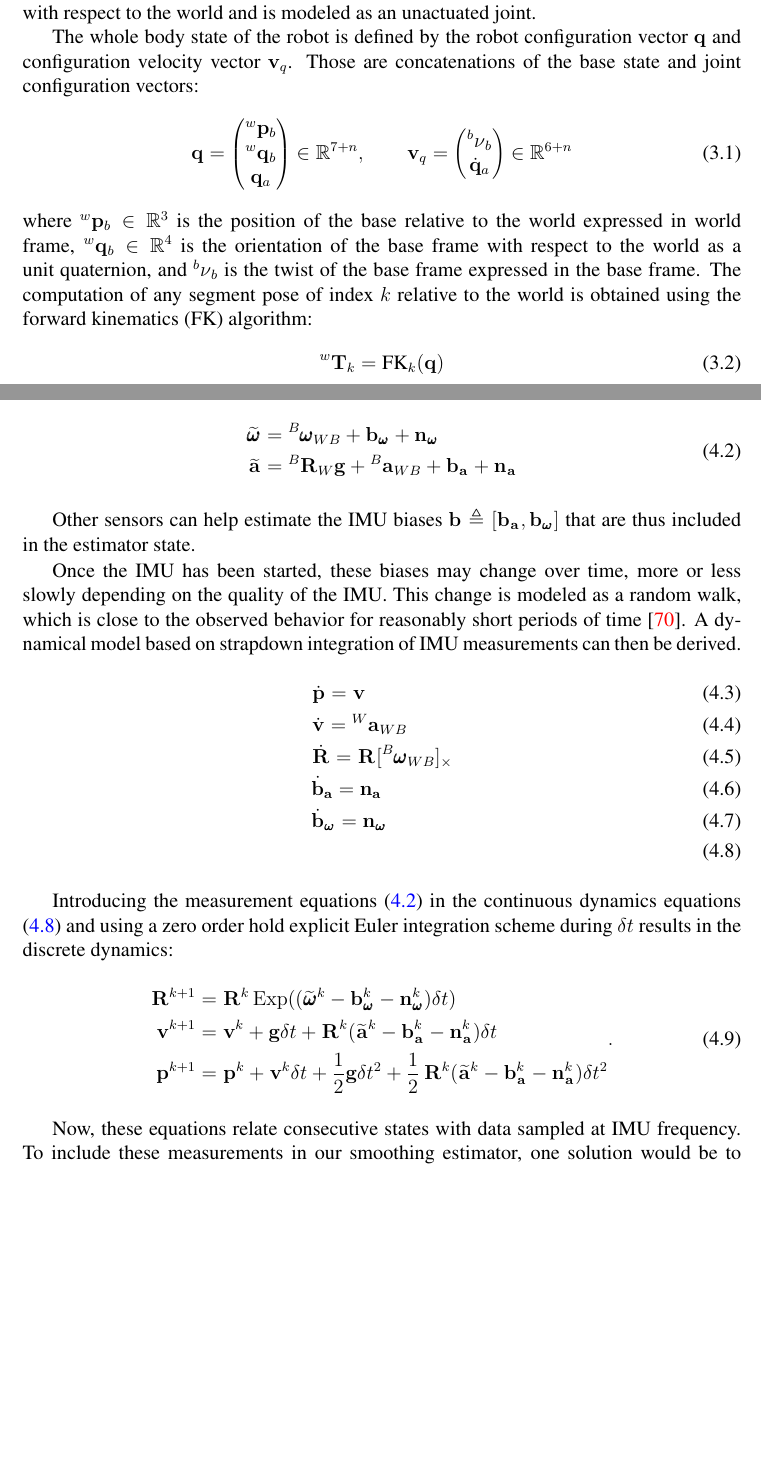
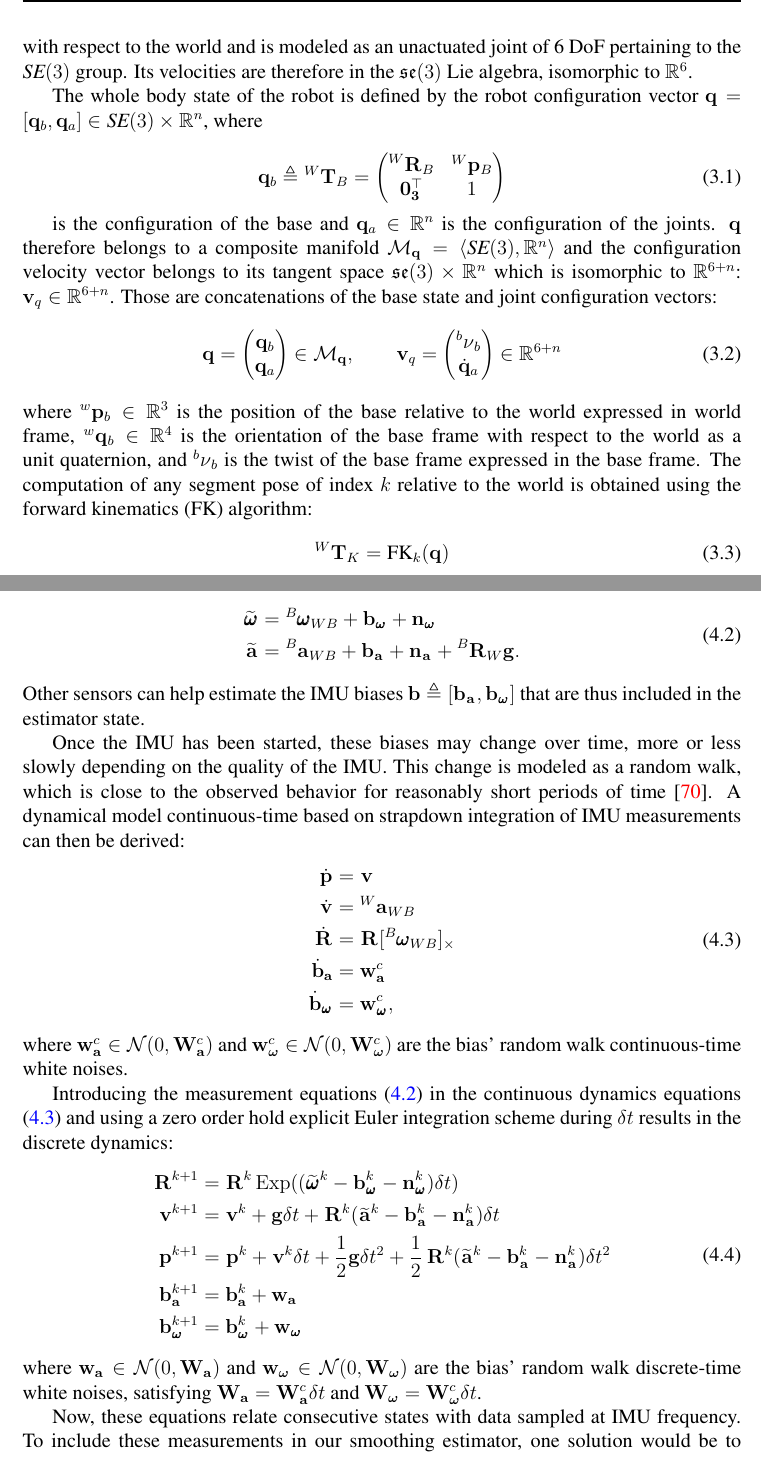
Before and after one commit to MedericFourmy/these, a LaTeX thesis (these.tex, which reads 1parttheory/2chap_kinematics.tex, 1parttheory/3chap_preintegration.tex): two parts of pages 35 and 39 of 69, joined at a grey line, cut so that both start at the same text, the shorter picture padded with empty space. Compiled offline with pdfLaTeX.

Commit message:
Updates from Overleaf

```diff
--- a/1parttheory/2chap_kinematics.tex
+++ b/1parttheory/2chap_kinematics.tex
@@ -24,18 +24,27 @@ The state of the joints (1 angle for rotational joints) can be stacked together
 $\qa \in \Reals^n$. For most simple joints, the joint configuration velocities are simply the time derivative $\dqa \in \Reals^n$\footnote{An exception is the ball joint where the
 state is defined as an element of $\SO(3)$, thus its velocity vector is defined as an angular velocity in $\Reals^3$.}. $\qa$ and $\dqa$ are typically obtained from
 the joint encoder measurements.
-Legged robots are not fixed to the ground so we add a so called "free-flyer" which is the pose of the base with respect to the world and is modeled as an unactuated joint.
+Legged robots are not fixed to the ground so we add a so called "free-flyer" which is the pose of the base with respect to the world and is modeled as an unactuated joint of 6 DoF pertaining to the $\SE(3)$ group. Its velocities are therefore in the $\se(3)$  Lie algebra, isomorphic to $\Reals^6$.
 
-The whole body state of the robot is defined by the robot configuration vector $\bfq$ and configuration velocity vector $\bfv_q$. Those are concatenations
+The whole body state of the robot is defined by the robot configuration vector $\bfq=[\bfq_b,\qa]\in \SE(3) \times \Reals^n$, where
+
+\begin{equation}
+    \bfq_b \triangleq \T{W}{B} =
+    \begin{pmatrix}
+        \Rot{W}{B} & \posi{W}{B} \\
+        \bf0_3\tr & 1
+    \end{pmatrix}
+\end{equation}
+
+is the configuration of the base and $\qa \in \Reals^n$ is the configuration of the joints. $\bfq$ therefore belongs to a composite manifold $\cM_{\bfq} = \left<\SE(3), \Reals^n \right>$ and the configuration velocity vector belongs to its tangent space $\se(3)\times \Reals^n$ which is isomorphic to $\Reals^{6+n}$: $\bfv_q \in \Reals^{6+n}$. Those are concatenations
 of the base state and joint configuration vectors:
 %
 \begin{equation}
     \bfq=
     \begin{pmatrix}
-        \posi{w}{b} \\
-        \prescript{w}{}{\bfq}_b \\
+        \bfq_b \\
         \qa
-    \end{pmatrix} \in \Reals^{7+n},
+    \end{pmatrix} \in \cM_{\bfq},
     \quad \quad
     \bfv_q=
     \begin{pmatrix}
@@ -50,6 +59,6 @@ of the base frame with respect to the world as a unit quaternion, and $\prescrip
 The computation of any segment pose of index $k$ relative to the world is obtained using the forward kinematics (FK) algorithm:
 %
 \begin{equation}
-    \T{w}{k} = \text{FK}_k(\bfq)
+    \T{W}{K} = \text{FK}_k(\bfq)
 \end{equation}
 
--- a/1parttheory/3chap_preintegration.tex
+++ b/1parttheory/3chap_preintegration.tex
@@ -33,32 +33,36 @@ We make a few hypothesis. First, we neglect effects due the rotation of the Eart
 that our world frame (which is fixed \wrt the ground) is an inertial frame. This is a common simplification in robotics scenarios \cite{forster2017-TRO}.
 Second, without loss of generality, we assume that the IMU frame is identical to the base frame in the following developments.
 
-Among available sensors, the IMU measurements are known to be noisy, biased, and affected by the gravity.
+Among available sensors, the IMU measurements are known to be noisy, biased, and affected by the gravity,
 %
 \begin{equation}
     \begin{split}
     \angvelm{}{} &= \angvel{B}{WB} + \bias_{\angvel{}{}} + \noise_{\angvel{}{}}
     \\
-    \accm{}{}    &= \Rot{B}{W} \grav + \acc{B}{WB} + \bias_{\acc{}{}} + \noise_{\acc{}{}}
+    \accm{}{}    &= \acc{B}{WB} + \bias_{\acc{}{}} + \noise_{\acc{}{}} + \Rot{B}{W} \grav .
     \end{split}
     \label{eq:imu_meas_model}
 \end{equation}
-
+%
 Other sensors can help estimate the IMU biases $\bias \triangleq [\bias_{\acc{}{}}, \bias_{\angvel{}{}}]$ that are thus included in the estimator state.
 
 
 Once the IMU has been started, these biases may change over time, more or less slowly depending on the quality of the IMU. This change is modeled
 as a random walk, which is close to the observed behavior for reasonably short periods of time \cite{hussen2015low}.
-A dynamical model based on strapdown integration of IMU measurements can then be derived.
+A dynamical model continuous-time based on strapdown integration of IMU measurements can then be derived:
 %
 \begin{align}
-    &\dot{\posi{}{}} = \vel{}{} \\
-    &\dot{\vel{}{}} = \acc{W}{WB} \\
-    &\dot{\Rot{}{}} = \Rot{}{} [\angvel{B}{WB}]_{\times} \\
-    &\dot{\bias}_{\bfa} = \noise_{\bfa} \\
-    &\dot{\bias}_{\angvel{}{}} = \noise_{\angvel{}{}} \\
-    \label{eq:imu_dyn_conti}
+\begin{split}
+    \dot{\posi{}{}} &= \vel{}{} \\
+    \dot{\vel{}{}} &= \acc{W}{WB} \\
+    \dot{\Rot{}{}} &= \Rot{}{} [\angvel{B}{WB}]_{\times} \\
+    \dot{\bias}_{\bfa} &= \bfw_{\bfa}^c \\
+    \dot{\bias}_{\angvel{}{}} &= \bfw_{\angvel{}{}}^c ,
+\end{split}
+\label{eq:imu_dyn_conti}
 \end{align}
+%
+where $\bfw_{\bfa}^c \in \mathcal{N}(0,\bfW_\bfa^c)$ and $\bfw_{\bw}^c \in \mathcal{N}(0,\bfW_\bw^c)$ are the bias' random walk continuous-time white noises.
 
 Introducing the measurement equations \eqRef{eq:imu_meas_model} in the continuous dynamics equations \eqRef{eq:imu_dyn_conti} and using a zero order hold
 explicit Euler integration scheme during $\dt$ results in the discrete dynamics:
@@ -70,10 +74,15 @@ explicit Euler integration scheme during $\dt$ results in the discrete dynamics:
     \vel{}{}^{k+1}  &= \vel{}{}^{k} + \grav \dt + \Rot{}{}^{k}(\accm{}{}^k - \bias_{\acc{}{}}^k - \noise_{\acc{}{}}^k)\dt
     \\
     \posi{}{}^{k+1} &= \posi{}{}^{k} + \vel{}{}^{k}\dt + \frac{1}{2}\grav \dt^2
-    + \frac{1}{2}\Rot{}{}^{k}(\accm{}{}^k - \bias_{\acc{}{}}^k - \noise_{\acc{}{}}^k)\dt^2
-    \end{split}.
+    + \frac{1}{2}\Rot{}{}^{k}(\accm{}{}^k - \bias_{\acc{}{}}^k - \noise_{\acc{}{}}^k)\dt^2 \\
+    \bfb_\bfa^{k+1} &= \bfb_\bfa^k + \bfw_\bfa\\
+    \bfb_{\angvel{}{}}^{k+1} &= \bfb_{\angvel{}{}}^k + \bfw_{\angvel{}{}}
+    \end{split}
     \label{eq:imu_dyn_disc}
 \end{equation}
+%
+where $\bfw_{\bfa} \in \mathcal{N}(0,\bfW_\bfa)$ and $\bfw_{\bw} \in \mathcal{N}(0,\bfW_\bw)$ are the bias' random walk discrete-time white noises, satisfying $\bfW_\bfa=\bfW_\bfa^c \dt$ and $\bfW_\bw=\bfW_\bw^c\dt$.
+
 
 Now, these equations relate consecutive states with data sampled at IMU frequency. To include these measurements in our smoothing estimator,
 one solution would be to introduce new states at the rate of the IMU. However, the size of the problem would grow very quickly. A better option
```
Also changed, not shown: 1parttheory/2chap_kinematics.tex (41 more changed lines), 1parttheory/3chap_preintegration.tex (2 more changed lines).
